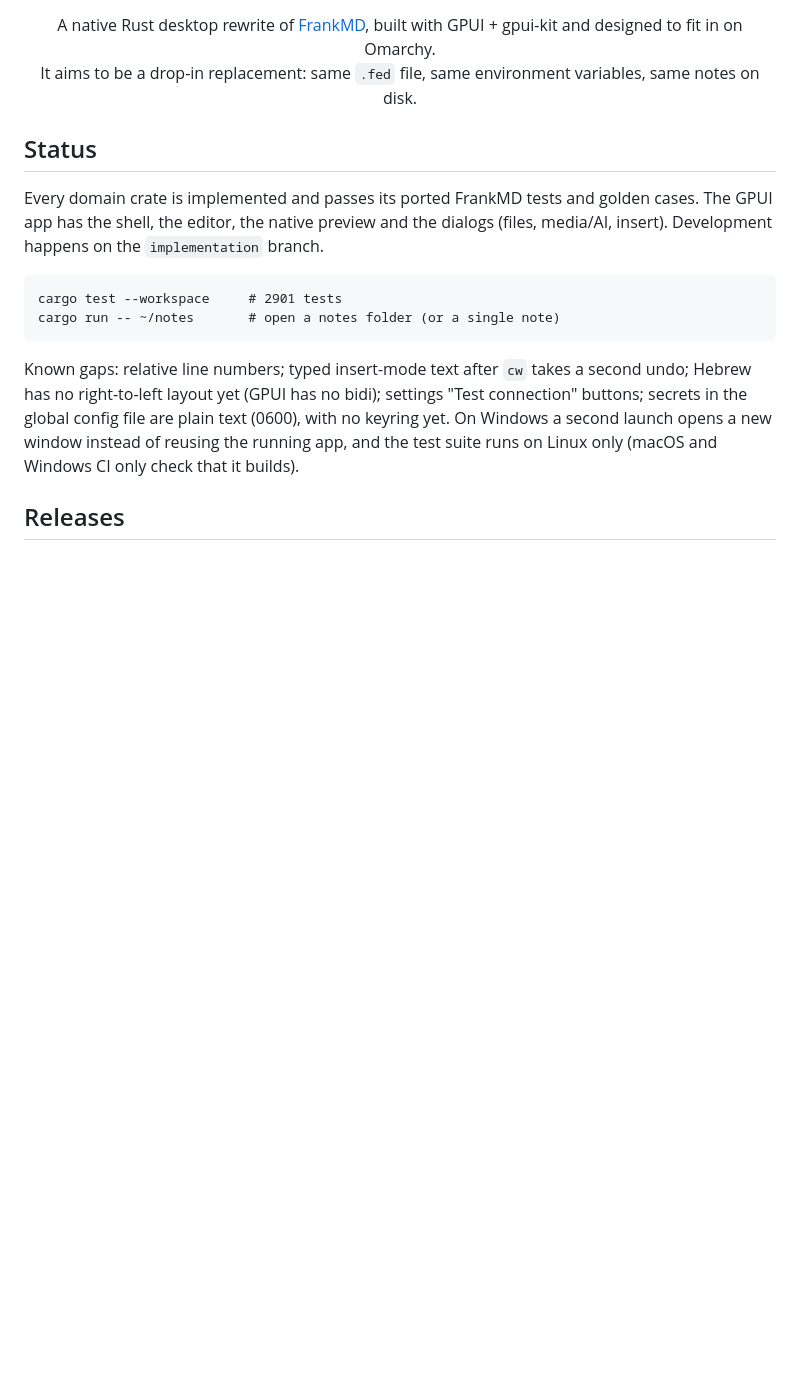
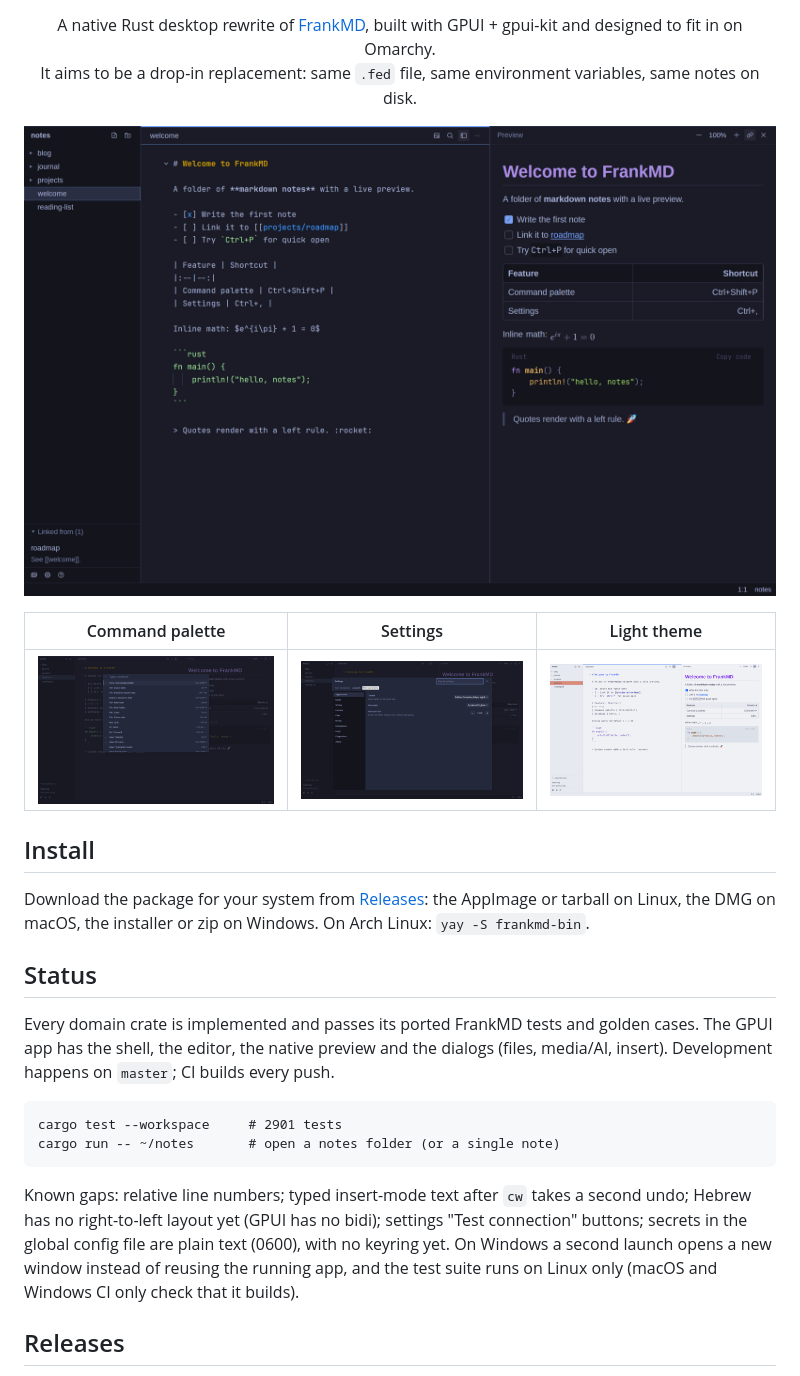
Before and after one commit to Okaada/FrankMDFast, a Markdown page: README.md, the part around the change. GitHub-like rendering; pictures changed too: docs/screenshots/light.png (added), docs/screenshots/main.png (added), docs/screenshots/palette.png (added); blank space fills up the shorter version.

Commit message:
README screenshots, install section and v0.1.0 release notes
Co-Authored-By: Claude Opus 5.5 <noreply@anthropic.com>

````diff
--- a/README.md
+++ b/README.md
@@ -10,11 +10,25 @@
   It aims to be a drop-in replacement: same <code>.fed</code> file, same environment variables, same notes on disk.
 </p>
 
+<p align="center">
+  <img src="docs/screenshots/main.png" alt="FrankMD with a note in the editor and its live preview, following the Omarchy Tokyo Night theme">
+</p>
+
+| Command palette | Settings | Light theme |
+|---|---|---|
+| ![Command palette](docs/screenshots/palette.png) | ![Settings](docs/screenshots/settings.png) | ![Catppuccin Latte theme](docs/screenshots/light.png) |
+
+## Install
+
+Download the package for your system from [Releases](https://github.com/akitaonrails/FrankMDFast/releases):
+the AppImage or tarball on Linux, the DMG on macOS, the installer or zip on Windows.
+On Arch Linux: `yay -S frankmd-bin`.
+
 ## Status
 
 Every domain crate is implemented and passes its ported FrankMD tests and golden cases. The GPUI
 app has the shell, the editor, the native preview and the dialogs (files, media/AI, insert).
-Development happens on the `implementation` branch.
+Development happens on `master`; CI builds every push.
 
 ```
 cargo test --workspace     # 2901 tests
````
Also changed, not shown: releases/v0.1.0.md (added, +38 -0 lines).
